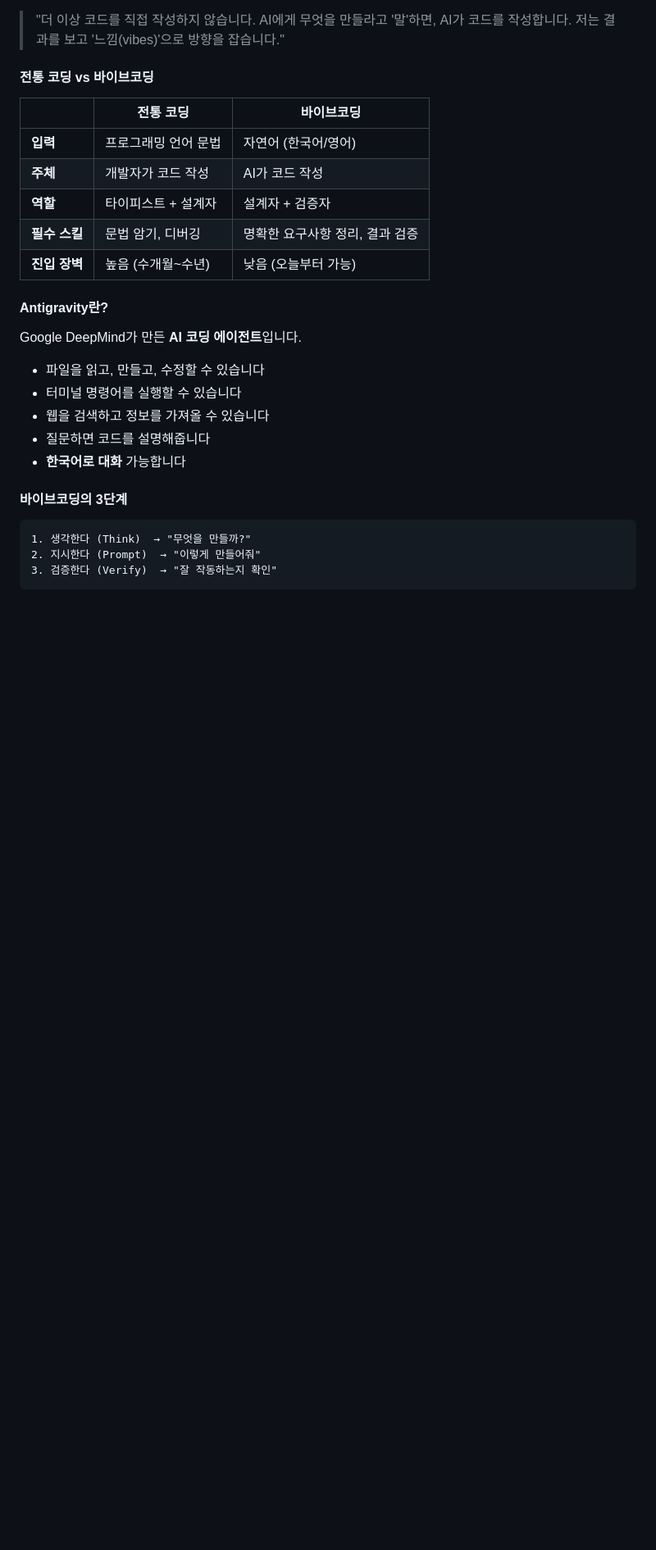
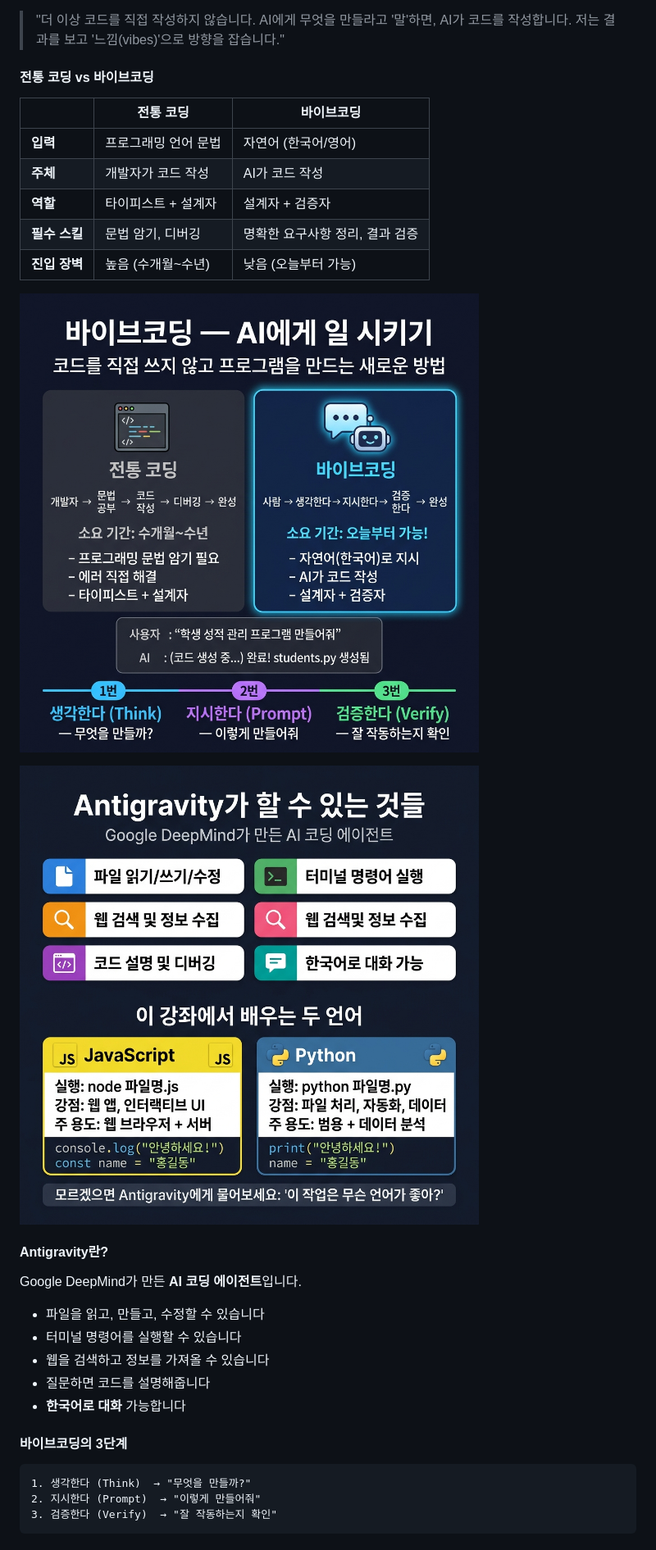
Before and after one commit to jejucoding101/vibe101, a Markdown page: L01_바이브코딩_소개/README.md, the part around the change. Shown at 82% size. Drawn GitHub-style; pictures changed too: L01_바이브코딩_소개/images/vibe_coding_intro_1.png (added), L01_바이브코딩_소개/images/vibe_coding_intro_2.png (added); blank space fills up the shorter version.

Commit message:
feat: L01+L06 add Korean images and insert into README

```diff
--- a/L01_바이브코딩_소개/README.md
+++ b/L01_바이브코딩_소개/README.md
@@ -21,6 +21,10 @@
 | **역할** | 타이피스트 + 설계자 | 설계자 + 검증자 |
 | **필수 스킬** | 문법 암기, 디버깅 | 명확한 요구사항 정리, 결과 검증 |
 | **진입 장벽** | 높음 (수개월~수년) | 낮음 (오늘부터 가능) |
+
+![바이브코딩 — 전통 코딩 vs AI 코딩 (1)](images/vibe_coding_intro_1.png)
+
+![바이브코딩 — Antigravity 소개와 두 언어 (2)](images/vibe_coding_intro_2.png)
 
 #### Antigravity란?
 
```
Also changed, not shown: L06_CSV_데이터_다루기/README.md (+4 -0 lines), L06_CSV_데이터_다루기/images/csv_structure_1.png (added), L06_CSV_데이터_다루기/images/csv_structure_2.png (added).
